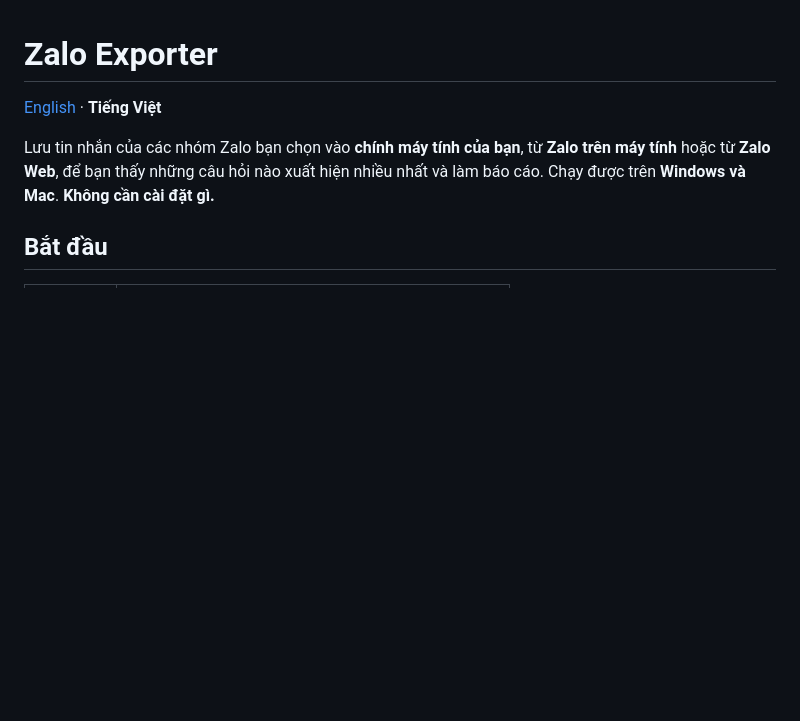
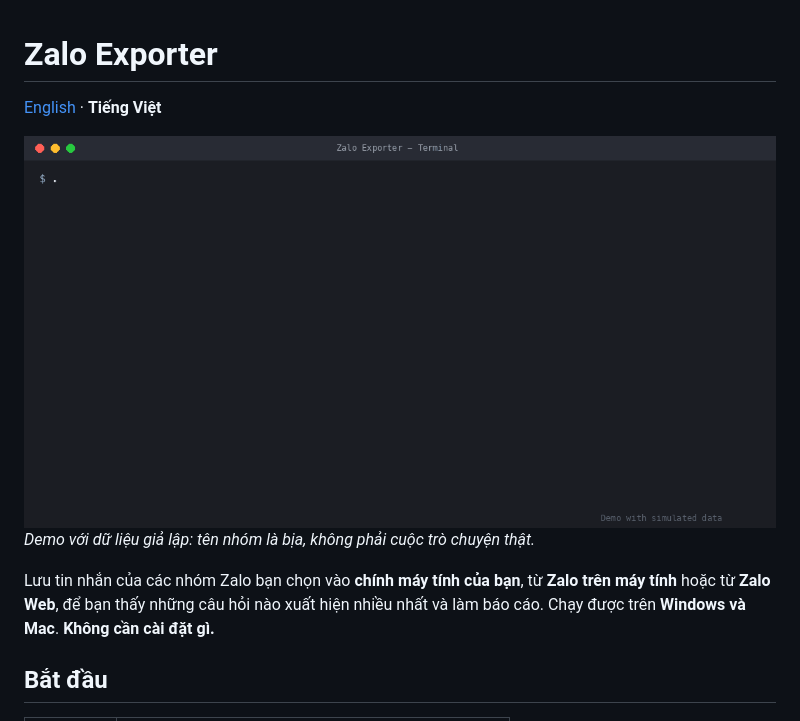
Before and after one commit to lqtue/zalo-exporter, a Markdown page: README.vi.md, the part around the change. GitHub-like rendering; pictures changed too: docs/demo.gif (added); blank space fills up the shorter version.

```diff
--- a/README.vi.md
+++ b/README.vi.md
@@ -1,6 +1,9 @@
 # Zalo Exporter
 
 [English](README.md) · **Tiếng Việt**
+
+![Demo Zalo Exporter chạy trong cửa sổ lệnh](docs/demo.gif)
+*Demo với dữ liệu giả lập: tên nhóm là bịa, không phải cuộc trò chuyện thật.*
 
 Lưu tin nhắn của các nhóm Zalo bạn chọn vào **chính máy tính của bạn**, từ **Zalo trên máy tính** hoặc từ **Zalo Web**, để bạn thấy những câu hỏi nào xuất hiện nhiều nhất và làm báo cáo. Chạy được trên **Windows và Mac**. **Không cần cài đặt gì.**
 
```
Also changed, not shown: README.md (+3 -0 lines), 2 other files.
